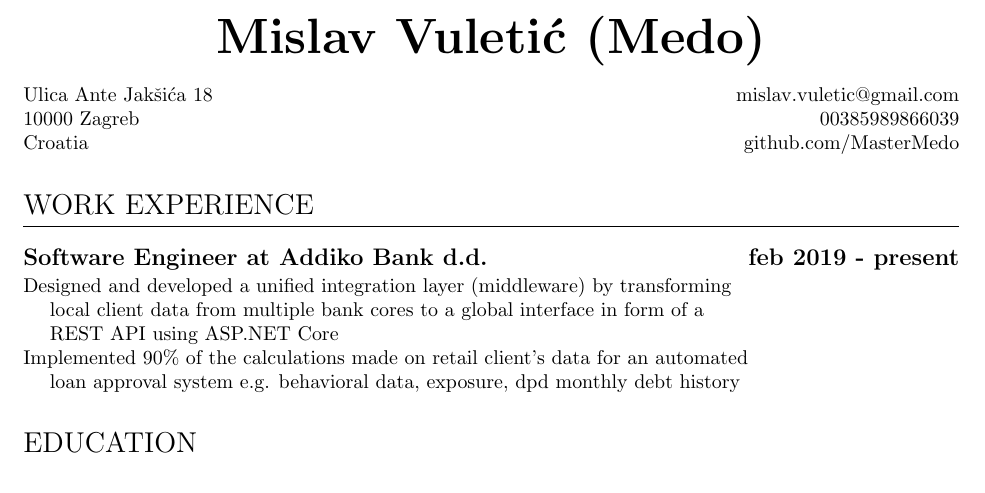
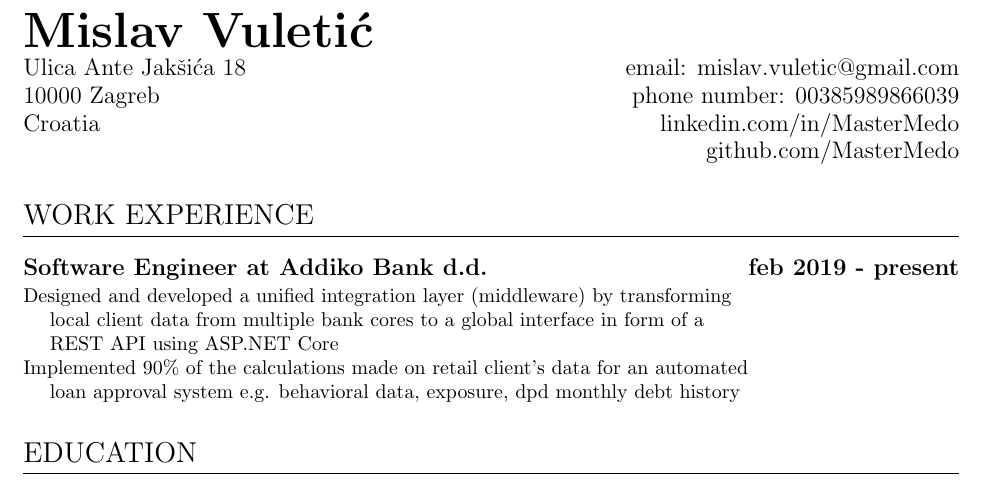
Before and after one commit to MasterMedo/documents, a LaTeX CV (mv_resume.tex): part of the page, cut so that both start at the same text. Compiled offline with pdfLaTeX.

Commit message:
update: jul 2019

```diff
--- a/mv_resume.tex
+++ b/mv_resume.tex
@@ -13,15 +13,14 @@
 
 \begin{document}
 \title{Resume}
-\author{Mislav Vuletić (Medo)}
+\author{Mislav Vuletić}
 
-\begin{center}
-\Huge\bfseries\theauthor\mdseries\large
-\end{center}
+\noindent \Huge\bfseries\theauthor\mdseries\large
 
-\noindent Ulica Ante Jakšića 18 \hfill mislav.vuletic@gmail.com
-\\\noindent 10000 Zagreb \hfill 00385989866039
-\\\noindent Croatia \hfill github.com/MasterMedo
+\noindent Ulica Ante Jakšića 18 \hfill email: mislav.vuletic@gmail.com
+\\\noindent 10000 Zagreb \hfill phone number: 00385989866039
+\\\noindent Croatia \hfill linkedin.com/in/MasterMedo
+\\\-\ \hfill github.com/MasterMedo
 
 \section{WORK EXPERIENCE}
 \subsection{Software Engineer at Addiko Bank d.d. \hfill feb 2019 - present}
```
Also changed, not shown: Mislav-Vuletić.pdf (deleted), mv_resume.pdf, 1 other file.
